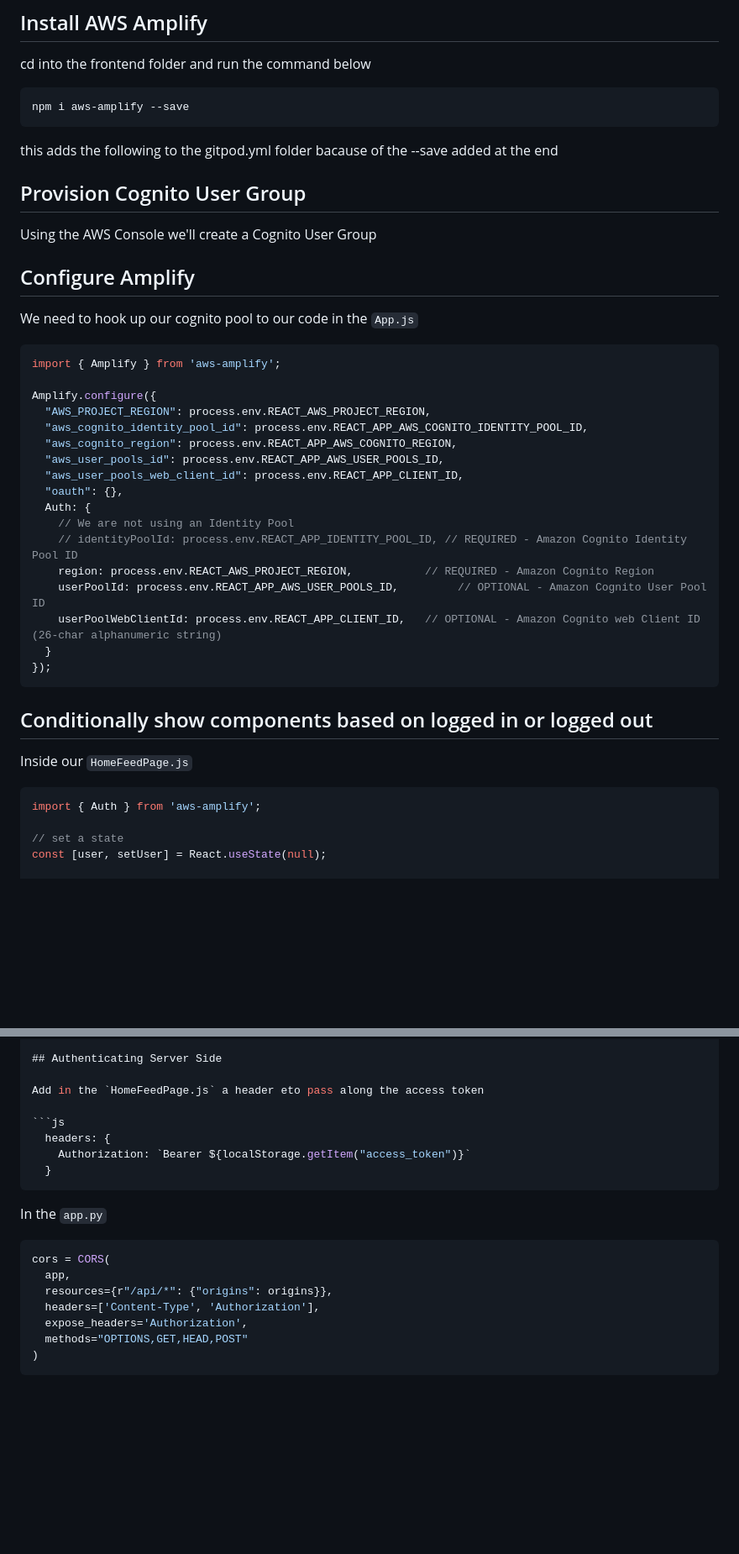
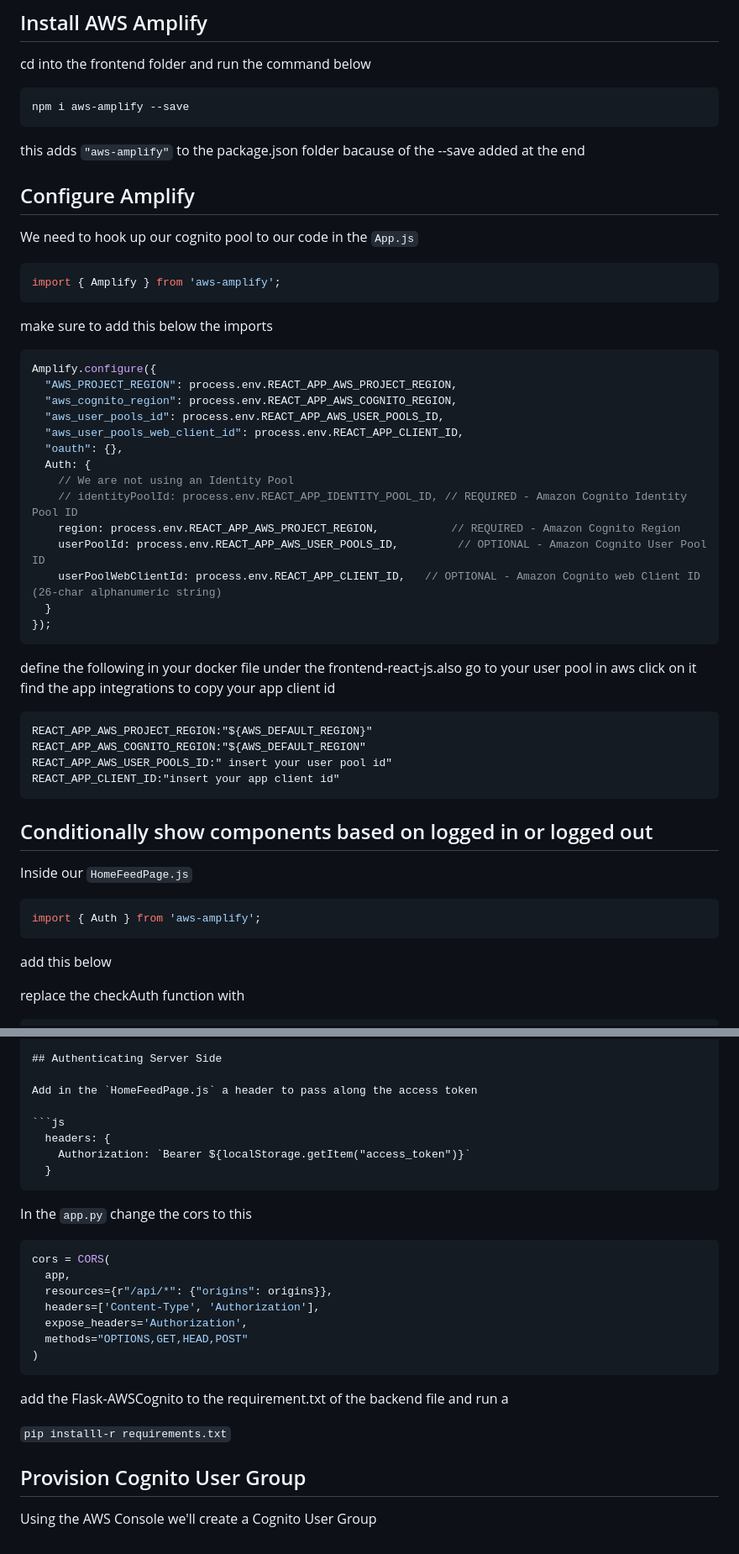
Before and after one commit to redzamunda/aws-bootcamp-cruddur-2023, a Markdown page: journal/week3.md, 2 parts joined by grey strips. Shown: that part at 84% size. Drawn GitHub-style; blank space fills up the shorter version.

````diff
--- a/journal/week3.md
+++ b/journal/week3.md
@@ -36,12 +37,9 @@ cd into the frontend folder and run the command below
 ```sh
 npm i aws-amplify --save
 ```
-this adds the following to the gitpod.yml folder bacause of the --save added at the end
+this adds  `"aws-amplify"` to the  package.json folder bacause of the --save added at the end
 
 
-## Provision Cognito User Group
-
-Using the AWS Console we'll create a Cognito User Group
 
 ## Configure Amplify
 
@@ -49,10 +47,12 @@ We need to hook up our cognito pool to our code in the `App.js`
 
 ```js
 import { Amplify } from 'aws-amplify';
+```
 
+make sure to add this below the imports
+```js
 Amplify.configure({
-  "AWS_PROJECT_REGION": process.env.REACT_AWS_PROJECT_REGION,
-  "aws_cognito_identity_pool_id": process.env.REACT_APP_AWS_COGNITO_IDENTITY_POOL_ID,
+  "AWS_PROJECT_REGION": process.env.REACT_APP_AWS_PROJECT_REGION,
   "aws_cognito_region": process.env.REACT_APP_AWS_COGNITO_REGION,
   "aws_user_pools_id": process.env.REACT_APP_AWS_USER_POOLS_ID,
   "aws_user_pools_web_client_id": process.env.REACT_APP_CLIENT_ID,
@@ -60,11 +60,20 @@ Amplify.configure({
   Auth: {
     // We are not using an Identity Pool
     // identityPoolId: process.env.REACT_APP_IDENTITY_POOL_ID, // REQUIRED - Amazon Cognito Identity Pool ID
-    region: process.env.REACT_AWS_PROJECT_REGION,           // REQUIRED - Amazon Cognito Region
+    region: process.env.REACT_APP_AWS_PROJECT_REGION,           // REQUIRED - Amazon Cognito Region
     userPoolId: process.env.REACT_APP_AWS_USER_POOLS_ID,         // OPTIONAL - Amazon Cognito User Pool ID
     userPoolWebClientId: process.env.REACT_APP_CLIENT_ID,   // OPTIONAL - Amazon Cognito web Client ID (26-char alphanumeric string)
   }
 });
+```
+
+define the following in your docker file under the frontend-react-js.also go to your user pool in aws click on it find the app integrations to copy your app client id
+
+```
+REACT_APP_AWS_PROJECT_REGION:"${AWS_DEFAULT_REGION}"
+REACT_APP_AWS_COGNITO_REGION:"${AWS_DEFAULT_REGION"
+REACT_APP_AWS_USER_POOLS_ID:" insert your user pool id"
+REACT_APP_CLIENT_ID:"insert your app client id"
 ```
 
 ## Conditionally show components based on logged in or logged out
@@ -73,10 +82,12 @@ Inside our `HomeFeedPage.js`
 
 ```js
 import { Auth } from 'aws-amplify';
+```
 
-// set a state
-const [user, setUser] = React.useState(null);
+add this below
 
+replace the checkAuth function with
+```
 // check if we are authenicated
 const checkAuth = async () => {
   Auth.currentAuthenticatedUser({
@@ -378,7 +394,7 @@ const onsubmit_confirm_code = async (event) => {
 
 ## Authenticating Server Side
 
-Add in the `HomeFeedPage.js` a header eto pass along the access token
+Add in the `HomeFeedPage.js` a header to pass along the access token
 
 ```js
   headers: {
@@ -387,6 +403,7 @@ Add in the `HomeFeedPage.js` a header eto pass along the access token
 ```
 
 In the `app.py`
+change the cors to this
 
 ```py
 cors = CORS(
@@ -397,3 +414,12 @@ cors = CORS(
   methods="OPTIONS,GET,HEAD,POST"
 )
 ```
+add the Flask-AWSCognito to the requirement.txt of the backend file and run a
+
+`pip installl-r requirements.txt`
+
+
+
+## Provision Cognito User Group
+
+Using the AWS Console we'll create a Cognito User Group
````
Also changed, not shown: other parts of journal/week3.md (+9 -3 lines).
